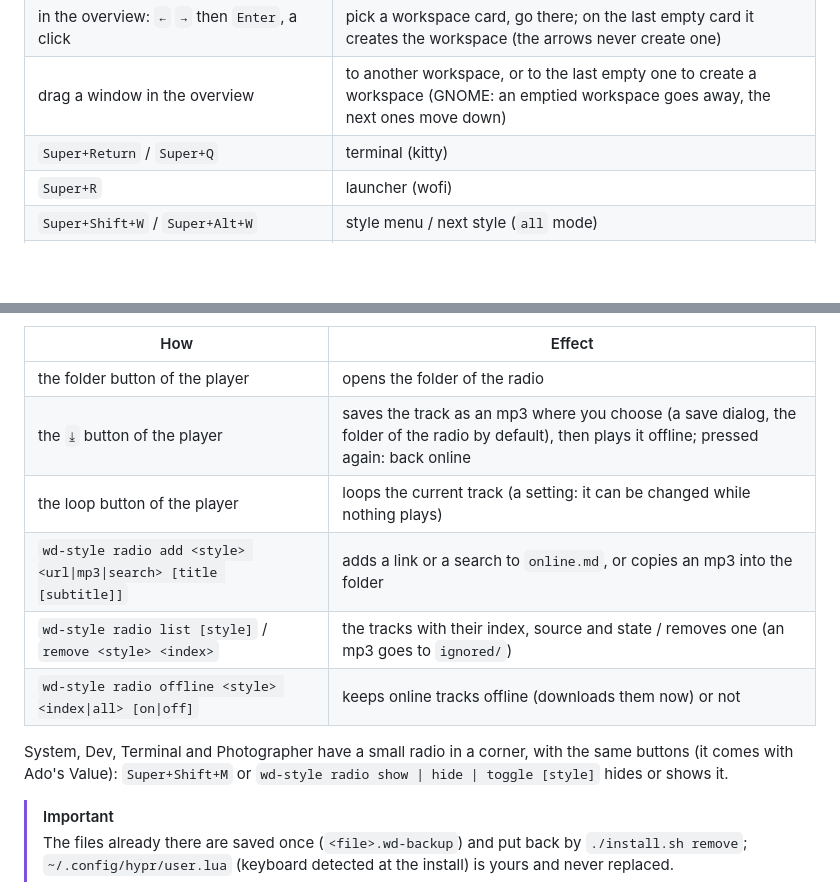
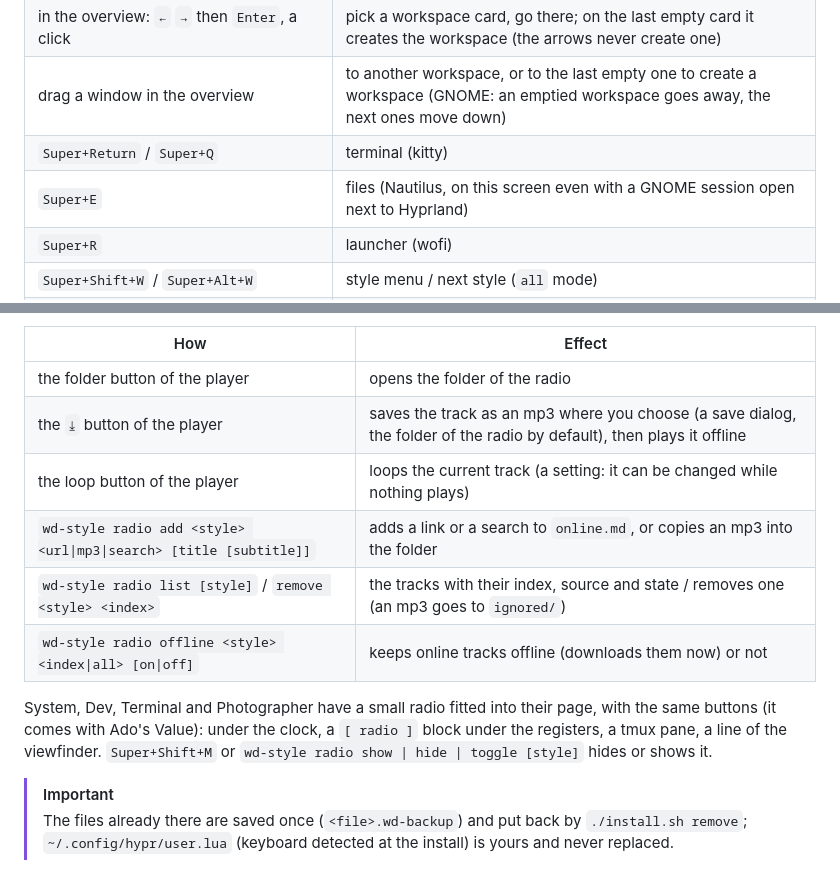
Before and after one commit to TsukiNi22/wayland-desktop, a Markdown page: README.md, 2 parts joined by grey strips. Drawn GitHub-style; blank space fills up the shorter version.

Commit message:
docs(README): describe the download button, the fitted radios and the file manager key

```diff
--- a/README.md
+++ b/README.md
@@ -79,6 +79,7 @@ missing), then the configs for the user; run through `sudo`, it installs the pac
 | in the overview: `←` `→` then `Enter`, a click | pick a workspace card, go there; on the last empty card it creates the workspace (the arrows never create one) |
 | drag a window in the overview | to another workspace, or to the last empty one to create a workspace (GNOME: an emptied workspace goes away, the next ones move down) |
 | `Super+Return` / `Super+Q` | terminal (kitty) |
+| `Super+E` | files (Nautilus, on this screen even with a GNOME session open next to Hyprland) |
 | `Super+R` | launcher (wofi) |
 | `Super+Shift+W` / `Super+Alt+W` | style menu / next style (`all` mode) |
 | `Super+1` - `Super+0` | workspaces (key codes: azerty and qwerty), `+Shift`: move the window there |
@@ -126,13 +127,14 @@ reaches the pages and the playing list in a few seconds, the music goes on.
 | How | Effect |
 | --- | ------ |
 | the folder button of the player | opens the folder of the radio |
-| the `⤓` button of the player | saves the track as an mp3 where you choose (a save dialog, the folder of the radio by default), then plays it offline; pressed again: back online |
+| the `⤓` button of the player | saves the track as an mp3 where you choose (a save dialog, the folder of the radio by default), then plays it offline |
 | the loop button of the player | loops the current track (a setting: it can be changed while nothing plays) |
 | `wd-style radio add <style> <url\|mp3\|search> [title [subtitle]]` | adds a link or a search to `online.md`, or copies an mp3 into the folder |
 | `wd-style radio list [style]` / `remove <style> <index>` | the tracks with their index, source and state / removes one (an mp3 goes to `ignored/`) |
 | `wd-style radio offline <style> <index\|all> [on\|off]` | keeps online tracks offline (downloads them now) or not |
 
-System, Dev, Terminal and Photographer have a small radio in a corner, with the same buttons (it comes with Ado's Value):
+System, Dev, Terminal and Photographer have a small radio fitted into their page, with the same buttons (it comes with
+Ado's Value): under the clock, a `[ radio ]` block under the registers, a tmux pane, a line of the viewfinder.
 `Super+Shift+M` or `wd-style radio show | hide | toggle [style]` hides or shows it.
 
 > [!IMPORTANT]
```
